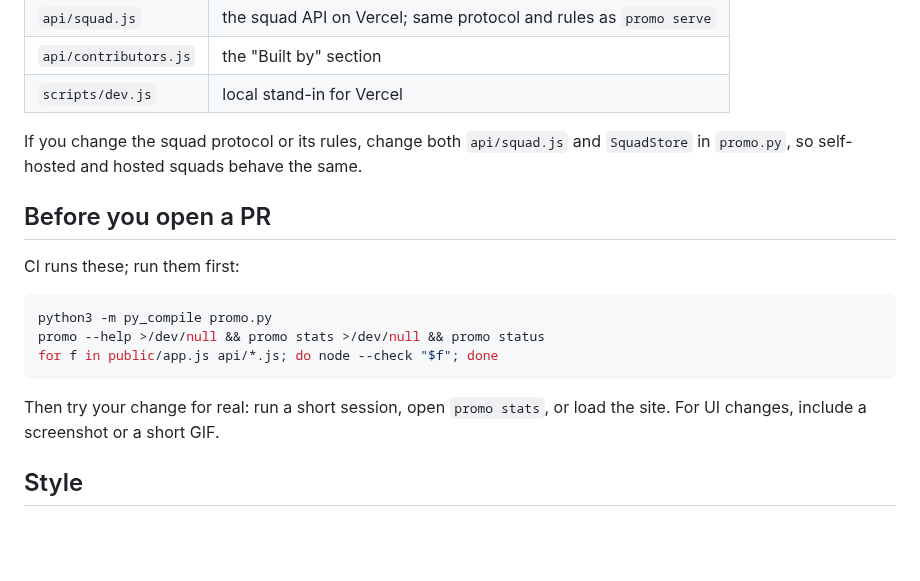
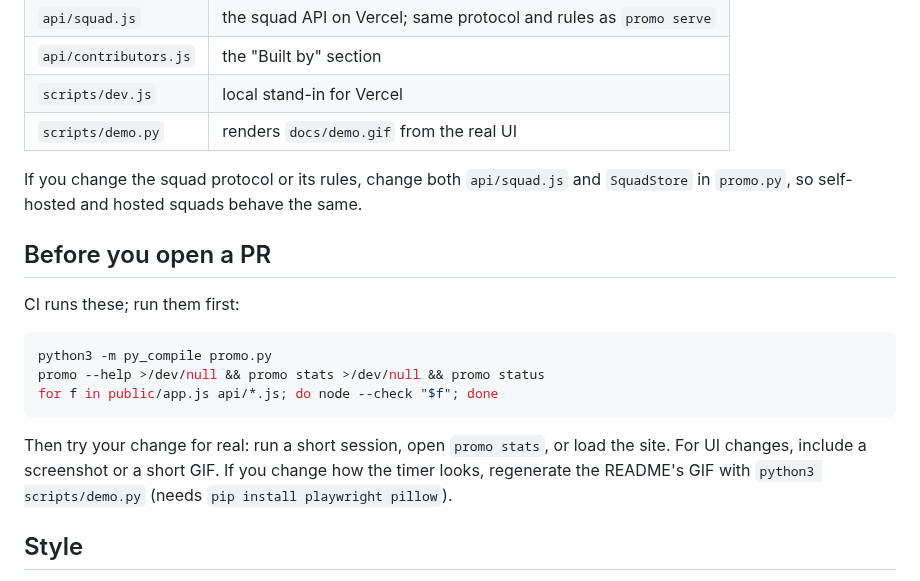
Before and after one commit to kimathikim/promo, a Markdown page: CONTRIBUTING.md, the part around the change. Drawn GitHub-style; blank space fills up the shorter version.

```diff
--- a/CONTRIBUTING.md
+++ b/CONTRIBUTING.md
@@ -57,6 +57,7 @@ Elsewhere:
 | `api/squad.js` | the squad API on Vercel; same protocol and rules as `promo serve` |
 | `api/contributors.js` | the "Built by" section |
 | `scripts/dev.js` | local stand-in for Vercel |
+| `scripts/demo.py` | renders `docs/demo.gif` from the real UI |
 
 If you change the squad protocol or its rules, change both `api/squad.js` and
 `SquadStore` in `promo.py`, so self-hosted and hosted squads behave the same.
@@ -73,6 +74,8 @@ for f in public/app.js api/*.js; do node --check "$f"; done
 
 Then try your change for real: run a short session, open `promo stats`, or
 load the site. For UI changes, include a screenshot or a short GIF.
+If you change how the timer looks, regenerate the README's GIF with
+`python3 scripts/demo.py` (needs `pip install playwright pillow`).
 
 ## Style
 
```
Also changed, not shown: README.md (+21 -6 lines), docs/demo.gif (added), 1 other file.
